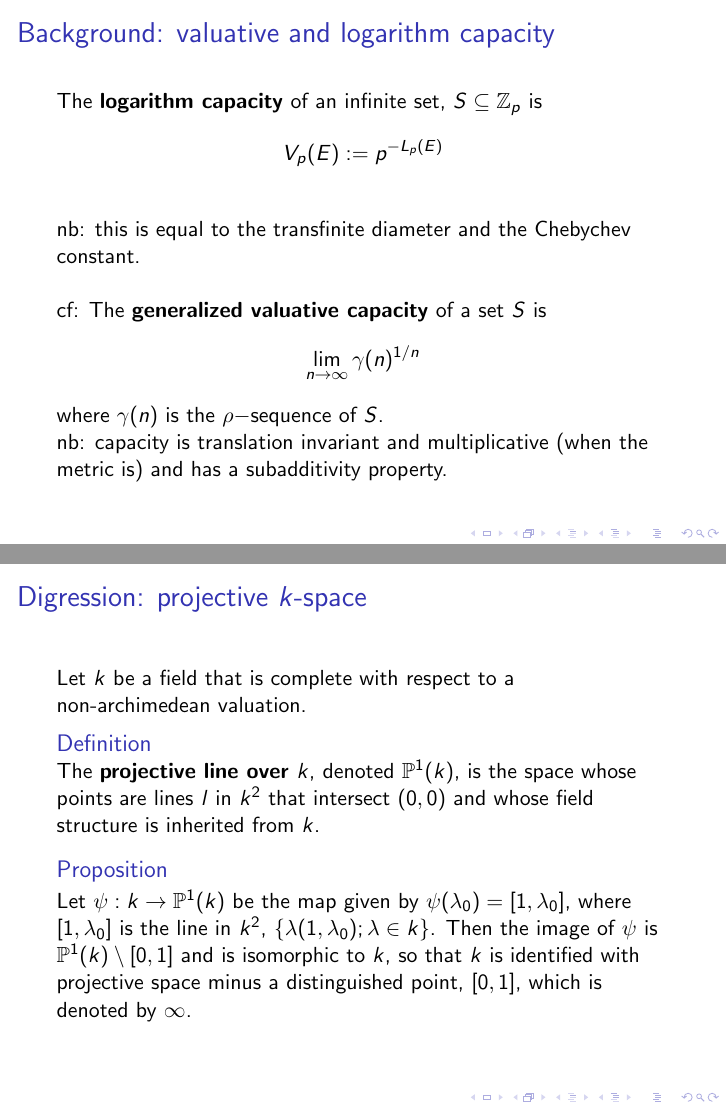
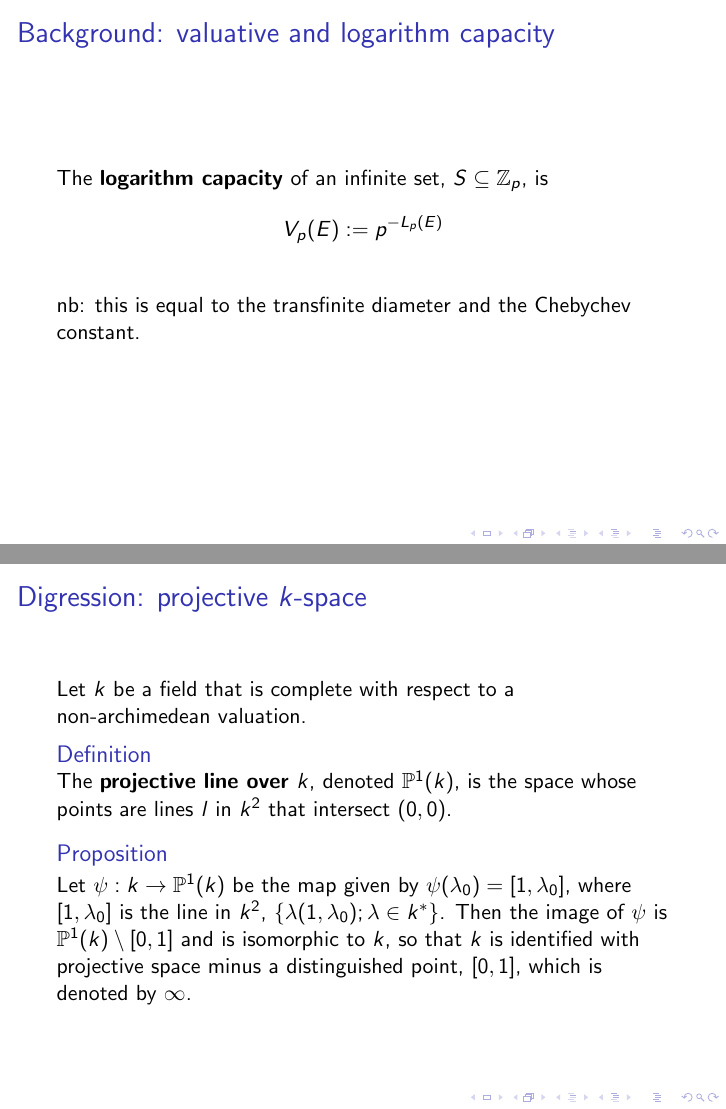
Before and after one commit to annejohnsn/msc, LaTeX slides (feb_presenation/presentation.tex): pages 8 and 12 of 19, joined at a grey line. Compiled offline with pdfLaTeX.

Commit message:
a few typographical changes to feb presentation

```diff
--- a/feb_presenation/presentation.tex
+++ b/feb_presenation/presentation.tex
@@ -7,7 +7,7 @@
 \newtheorem*{lemma*}{Lemma}
 \newtheorem*{definition*}{Definition}
 
-\title{Valuative Capacity of subshifts of finite type}
+\title{Valuative Capacity of of some compact subsets of $\mathbb{Z}_p$}
 \author{Anne Johnson}
 \date{\today}
 
@@ -49,12 +49,12 @@ where $w_S(n,p)$ is the $p-$sequence of $S$.
 
 \begin{frame}
 \frametitle{Background: valuative and logarithm capacity}
- The \textbf{logarithm capacity} of an infinite set, $S \subseteq \mathbb{Z}_p$ is
+ The \textbf{logarithm capacity} of an infinite set, $S \subseteq \mathbb{Z}_p$, is
 \[ V_p(E) := p^{-L_p(E)}\]
 \newline
 nb: this is equal to the transfinite diameter and the Chebychev constant.
 \pause \newline
-\\cf: The \textbf{generalized valuative capacity} of a set $S$ is \[\lim_{n\to\infty} \gamma(n)^{1/n}\] where $\gamma(n)$ is the $\rho-$sequence of $S$. \\nb: capacity is translation invariant and multiplicative (when the metric is) and has a subadditivity property.
+%\\cf: The \textbf{generalized valuative capacity} of a set $S$ is \[\lim_{n\to\infty} \gamma(n)^{1/n}\] where $\gamma(n)$ is the $\rho-$sequence of $S$. \\nb: capacity is translation invariant and multiplicative (when the metric is) and has a subadditivity property.
 \end{frame}
 
 \begin{frame}
@@ -86,11 +86,11 @@ An example:\parskip=20pt
 \frametitle{Digression: projective $k$-space}
  Let $k$ be a field that is complete with respect to a non-archimedean valuation.
 
-\begin{definition*} The \textbf{projective line over $k$}, denoted $\mathbb{P}^1(k)$, is the space whose points are lines $l$ in $k^2$ that intersect $(0,0)$ and whose field structure is inherited from $k$.
+\begin{definition*} The \textbf{projective line over $k$}, denoted $\mathbb{P}^1(k)$, is the space whose points are lines $l$ in $k^2$ that intersect $(0,0)$.% and whose field structure is inherited from $k$.
 \end{definition*}
 
 
-\begin{proposition*} Let $\psi: k \rightarrow \mathbb{P}^1(k)$ be the map given by $\psi(\lambda_0) = [1, \lambda_0]$, where $ [1, \lambda_0]$ is the line in $k^2$, $\{\lambda(1, \lambda_0); \lambda \in k\}$. Then the image of $\psi$ is $\mathbb{P}^1(k) \setminus [0,1]$ and is isomorphic to $k$, so that $k$ is identified with projective space minus a distinguished point, $[0,1]$, which is denoted by $\infty$.
+\begin{proposition*} Let $\psi: k \rightarrow \mathbb{P}^1(k)$ be the map given by $\psi(\lambda_0) = [1, \lambda_0]$, where $ [1, \lambda_0]$ is the line in $k^2$, $\{\lambda(1, \lambda_0); \lambda \in k^*\}$. Then the image of $\psi$ is $\mathbb{P}^1(k) \setminus [0,1]$ and is isomorphic to $k$, so that $k$ is identified with projective space minus a distinguished point, $[0,1]$, which is denoted by $\infty$.
 \end{proposition*}
 \end{frame}
 
```
Also changed, not shown: feb_presenation/presentation.pdf, feb_presenation/presentation.tex (12 more changed lines).
